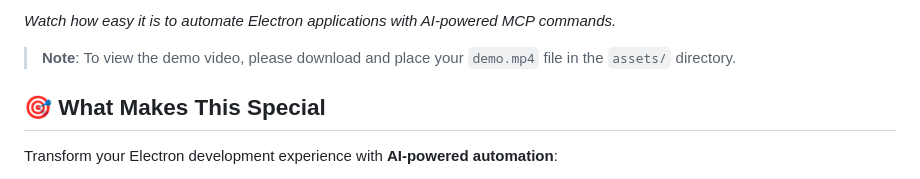
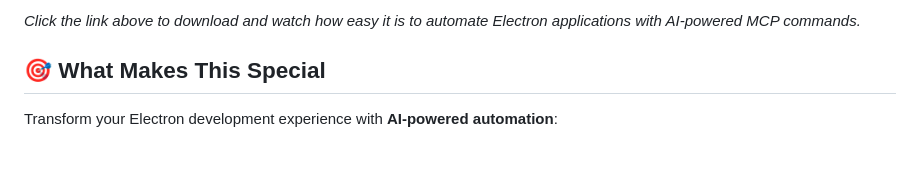
Before and after one commit to fastmcp-me/electron-mcp-server, a Markdown page: README.md, the part around the change printed below. GitHub-like rendering; blank space fills up the shorter version.

Commit message:
fix(docs): enhance demo section with clearer video link and user instructions

```diff
--- a/README.md
+++ b/README.md
@@ -14,7 +14,5 @@ See the Electron MCP Server in action:
 
-*Watch how easy it is to automate Electron applications with AI-powered MCP commands.*
-
-> **Note**: To view the demo video, please download and place your `demo.mp4` file in the `assets/` directory.
+*Click the link above to download and watch how easy it is to automate Electron applications with AI-powered MCP commands.*
 
 ## 🎯 What Makes This Special
 
```
Also changed, not shown: other parts of README.md (+1 -1 lines).
